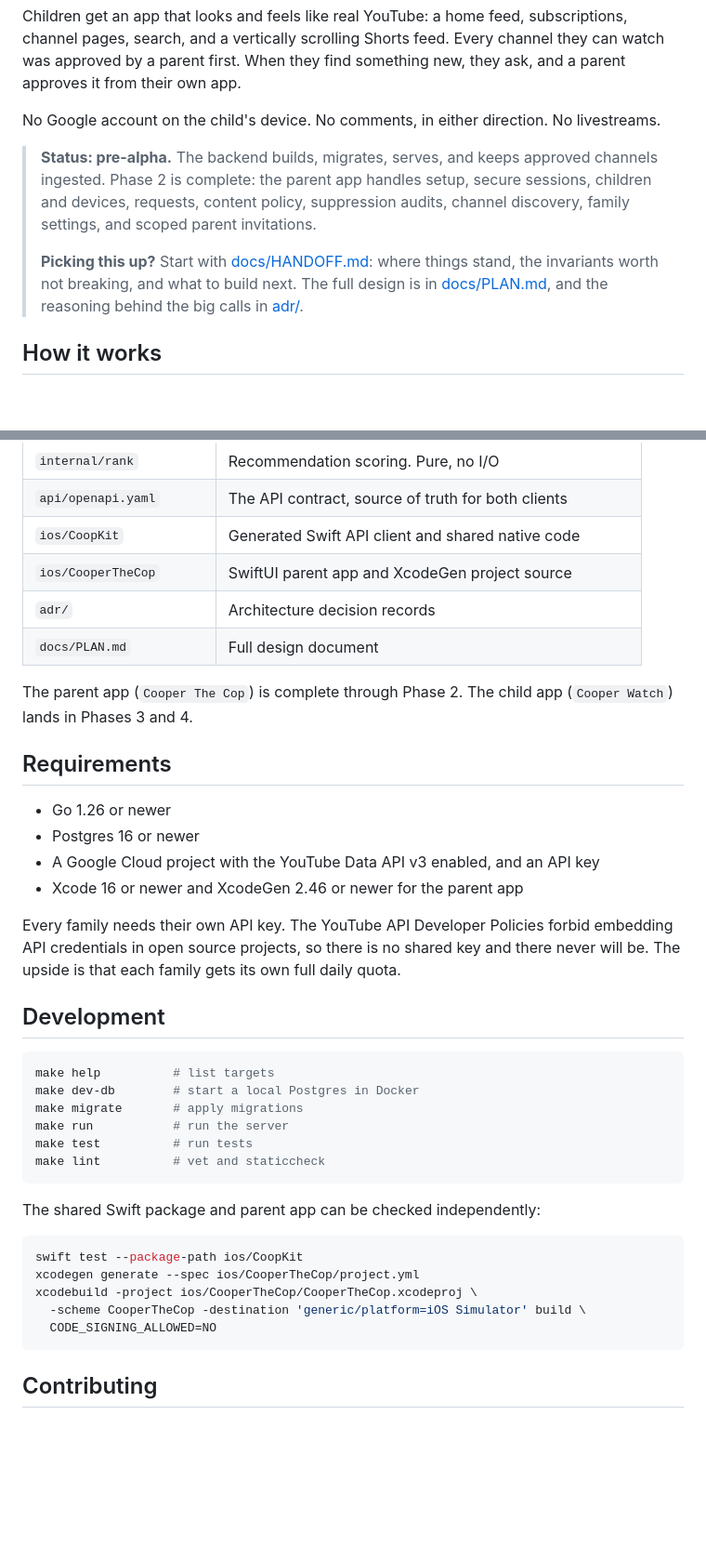
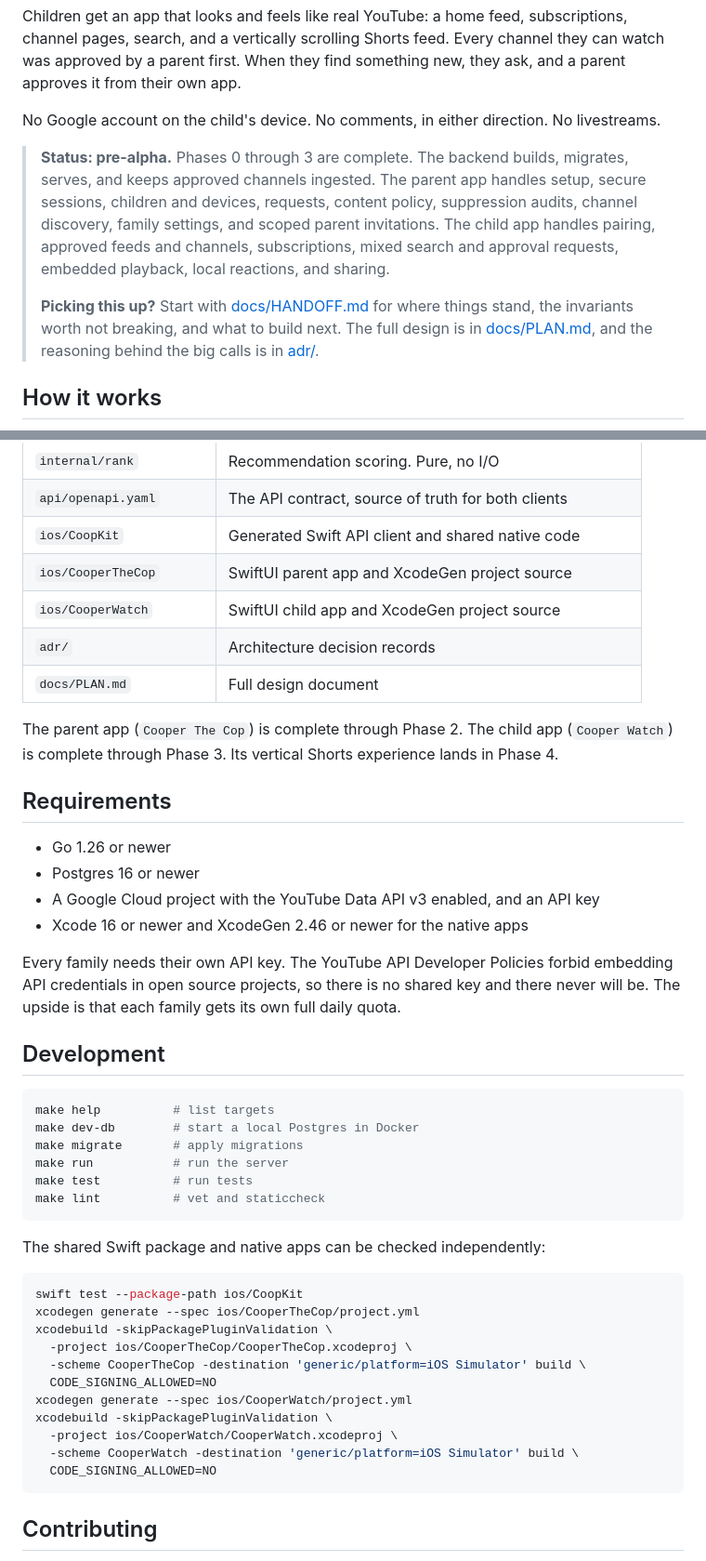
Before and after one commit to NerdsWhoFish/coop, a Markdown page: README.md, 2 parts joined by grey strips. Shown at 93% size. GitHub-like rendering; blank space fills up the shorter version.

Commit message:
docs: mark child app core complete

````diff
--- a/README.md
+++ b/README.md
@@ -8,12 +8,13 @@ When they find something new, they ask, and a parent approves it from their own
 
 No Google account on the child's device. No comments, in either direction. No livestreams.
 
-> **Status: pre-alpha.** The backend builds, migrates, serves, and keeps approved channels ingested.
-> Phase 2 is complete: the parent app handles setup, secure sessions, children and devices, requests, content policy, suppression audits, channel discovery, family settings, and scoped parent invitations.
+> **Status: pre-alpha.** Phases 0 through 3 are complete.
+> The backend builds, migrates, serves, and keeps approved channels ingested.
+> The parent app handles setup, secure sessions, children and devices, requests, content policy, suppression audits, channel discovery, family settings, and scoped parent invitations.
+> The child app handles pairing, approved feeds and channels, subscriptions, mixed search and approval requests, embedded playback, local reactions, and sharing.
 >
-> **Picking this up?** Start with [docs/HANDOFF.md](docs/HANDOFF.md): where things stand, the
-> invariants worth not breaking, and what to build next. The full design is in
-> [docs/PLAN.md](docs/PLAN.md), and the reasoning behind the big calls in [adr/](adr/).
+> **Picking this up?** Start with [docs/HANDOFF.md](docs/HANDOFF.md) for where things stand, the invariants worth not breaking, and what to build next.
+> The full design is in [docs/PLAN.md](docs/PLAN.md), and the reasoning behind the big calls is in [adr/](adr/).
 
 ## How it works
 
@@ -59,18 +60,20 @@ Playback uses YouTube's official embedded player, so creators receive real views
 | `api/openapi.yaml` | The API contract, source of truth for both clients |
 | `ios/CoopKit` | Generated Swift API client and shared native code |
 | `ios/CooperTheCop` | SwiftUI parent app and XcodeGen project source |
+| `ios/CooperWatch` | SwiftUI child app and XcodeGen project source |
 | `adr/` | Architecture decision records |
 | `docs/PLAN.md` | Full design document |
 
 The parent app (`Cooper The Cop`) is complete through Phase 2.
-The child app (`Cooper Watch`) lands in Phases 3 and 4.
+The child app (`Cooper Watch`) is complete through Phase 3.
+Its vertical Shorts experience lands in Phase 4.
 
 ## Requirements
 
 - Go 1.26 or newer
 - Postgres 16 or newer
 - A Google Cloud project with the YouTube Data API v3 enabled, and an API key
-- Xcode 16 or newer and XcodeGen 2.46 or newer for the parent app
+- Xcode 16 or newer and XcodeGen 2.46 or newer for the native apps
 
 Every family needs their own API key.
 The YouTube API Developer Policies forbid embedding API credentials in open source projects, so there is no shared key and there never will be.
@@ -87,13 +90,19 @@ make test          # run tests
 make lint          # vet and staticcheck
 ```
 
-The shared Swift package and parent app can be checked independently:
+The shared Swift package and native apps can be checked independently:
 
 ```sh
 swift test --package-path ios/CoopKit
 xcodegen generate --spec ios/CooperTheCop/project.yml
-xcodebuild -project ios/CooperTheCop/CooperTheCop.xcodeproj \
+xcodebuild -skipPackagePluginValidation \
+  -project ios/CooperTheCop/CooperTheCop.xcodeproj \
   -scheme CooperTheCop -destination 'generic/platform=iOS Simulator' build \
+  CODE_SIGNING_ALLOWED=NO
+xcodegen generate --spec ios/CooperWatch/project.yml
+xcodebuild -skipPackagePluginValidation \
+  -project ios/CooperWatch/CooperWatch.xcodeproj \
+  -scheme CooperWatch -destination 'generic/platform=iOS Simulator' build \
   CODE_SIGNING_ALLOWED=NO
 ```
 
````
Also changed, not shown: docs/HANDOFF.md (+7 -3 lines), docs/PLAN.md (+1 -0 lines).
